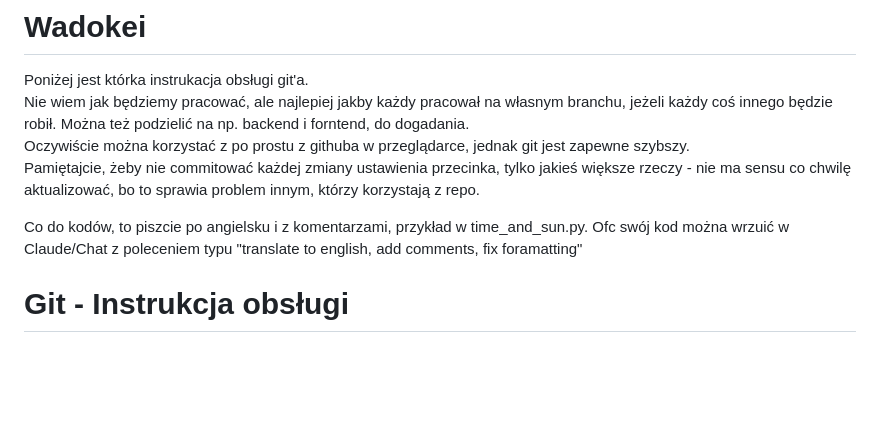
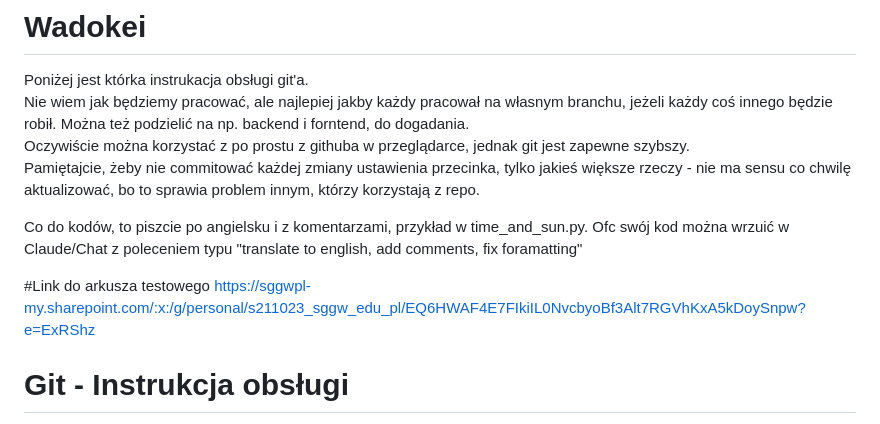
Before and after one commit to wuncio/Wadokei, a Markdown page: README.md, the part around the change. Rendered like a GitHub page; blank space fills up the shorter version.

```diff
--- a/README.md
+++ b/README.md
@@ -5,6 +5,9 @@ Oczywiście można korzystać z po prostu z githuba w przeglądarce, jednak git
 Pamiętajcie, żeby nie commitować każdej zmiany ustawienia przecinka, tylko jakieś większe rzeczy - nie ma sensu co chwilę aktualizować, bo to sprawia problem innym, którzy korzystają z repo. <br />
 
 Co do kodów, to piszcie po angielsku i z komentarzami, przykład w time_and_sun.py. Ofc swój kod można wrzuić w Claude/Chat z poleceniem typu "translate to english, add comments, fix foramatting"
+
+#Link do arkusza testowego
+https://sggwpl-my.sharepoint.com/:x:/g/personal/s211023_sggw_edu_pl/EQ6HWAF4E7FIkiIL0NvcbyoBf3Alt7RGVhKxA5kDoySnpw?e=ExRShz
 
 # Git - Instrukcja obsługi
 
```
